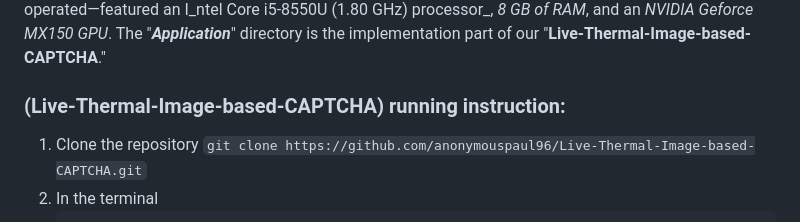
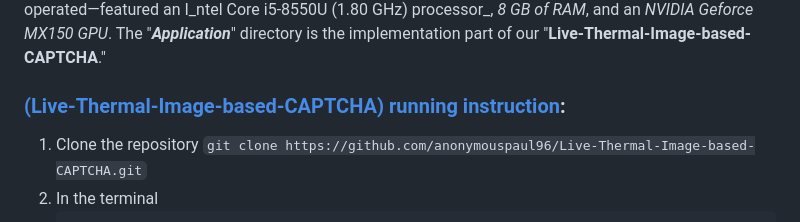
Before and after one commit to anonymouspaul96/Live-Thermal-Image-based-CAPTCHA, a Markdown page: README.md, the part around one of its changes. Rendered like a GitHub page.

````diff
--- a/README.md
+++ b/README.md
@@ -7,7 +7,7 @@ CAPTCHAs serve as a protective measure to differentiate between humans and bots,
 ### Supported Environments
 For tasks specific to web browsers, such as submitting a thermal image and receiving outcomes from the server’s object detector, we utilized Flask—a lightweight web framework developed in Python. Our image classifier network, _YOLOv4-tiny_, was implemented on top of Darknet—an open-source neural network framework coded in C and CUDA. This framework not only offers rapid and uncomplicated setup but also supports both CPU and GPU computations. We carried out our experiments in the environment of _Ubuntu 20.04_. To simulate a server with lower power consumption, the host machine—where the object detector operated—featured an I_ntel Core i5-8550U (1.80 GHz) processor_, _8 GB of RAM_, and an _NVIDIA Geforce MX150 GPU_. The "***Application***" directory is the implementation part of our "**Live-Thermal-Image-based-CAPTCHA**."
 
-### (**Live-Thermal-Image-based-CAPTCHA**) running instruction:
+### [(**Live-Thermal-Image-based-CAPTCHA**) running instruction](#instruction):
 1. Clone the repository ```git clone https://github.com/anonymouspaul96/Live-Thermal-Image-based-CAPTCHA.git```
 2. In the terminal
    ```
````
Also changed, not shown: other parts of README.md (+1 -1 lines).
